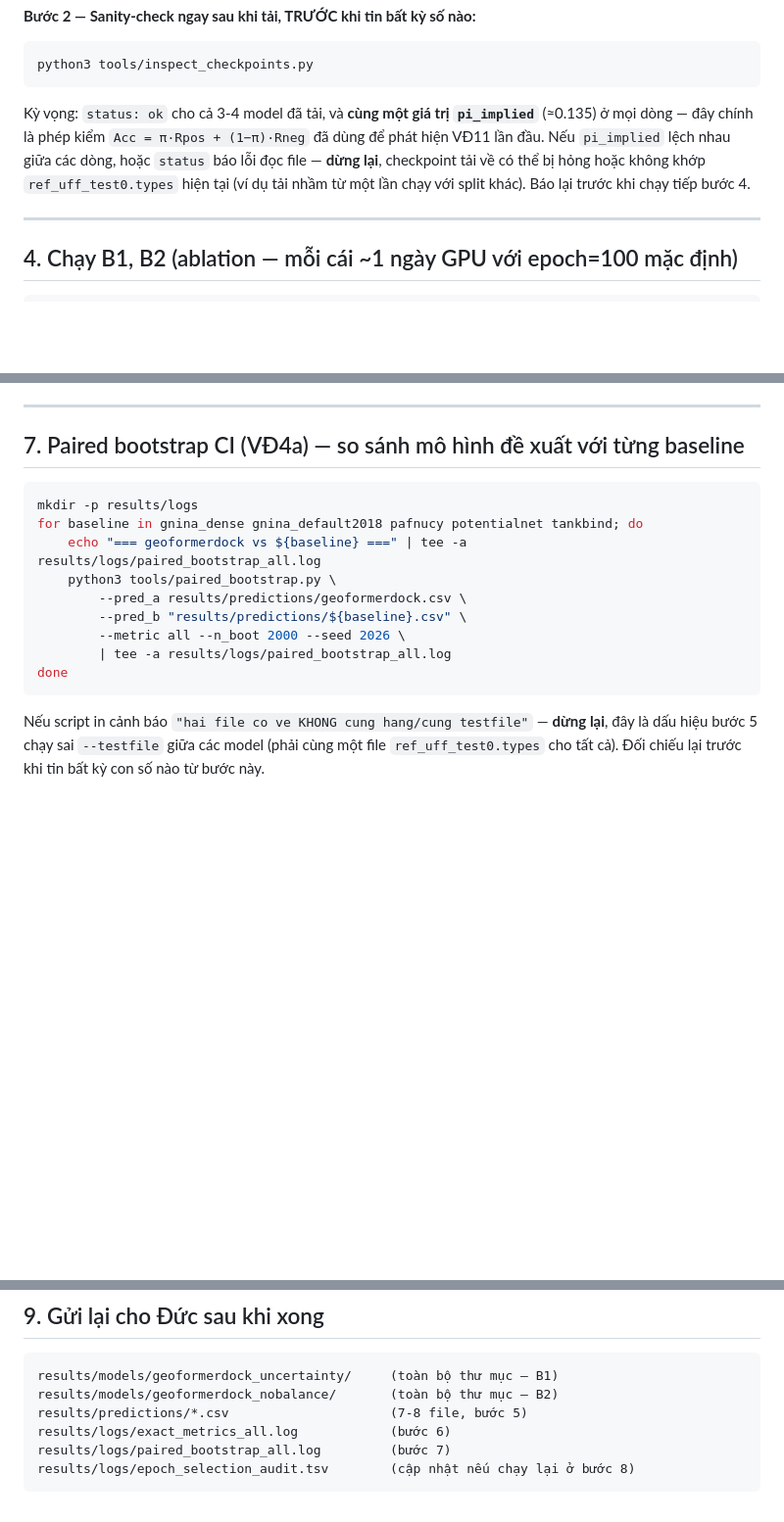
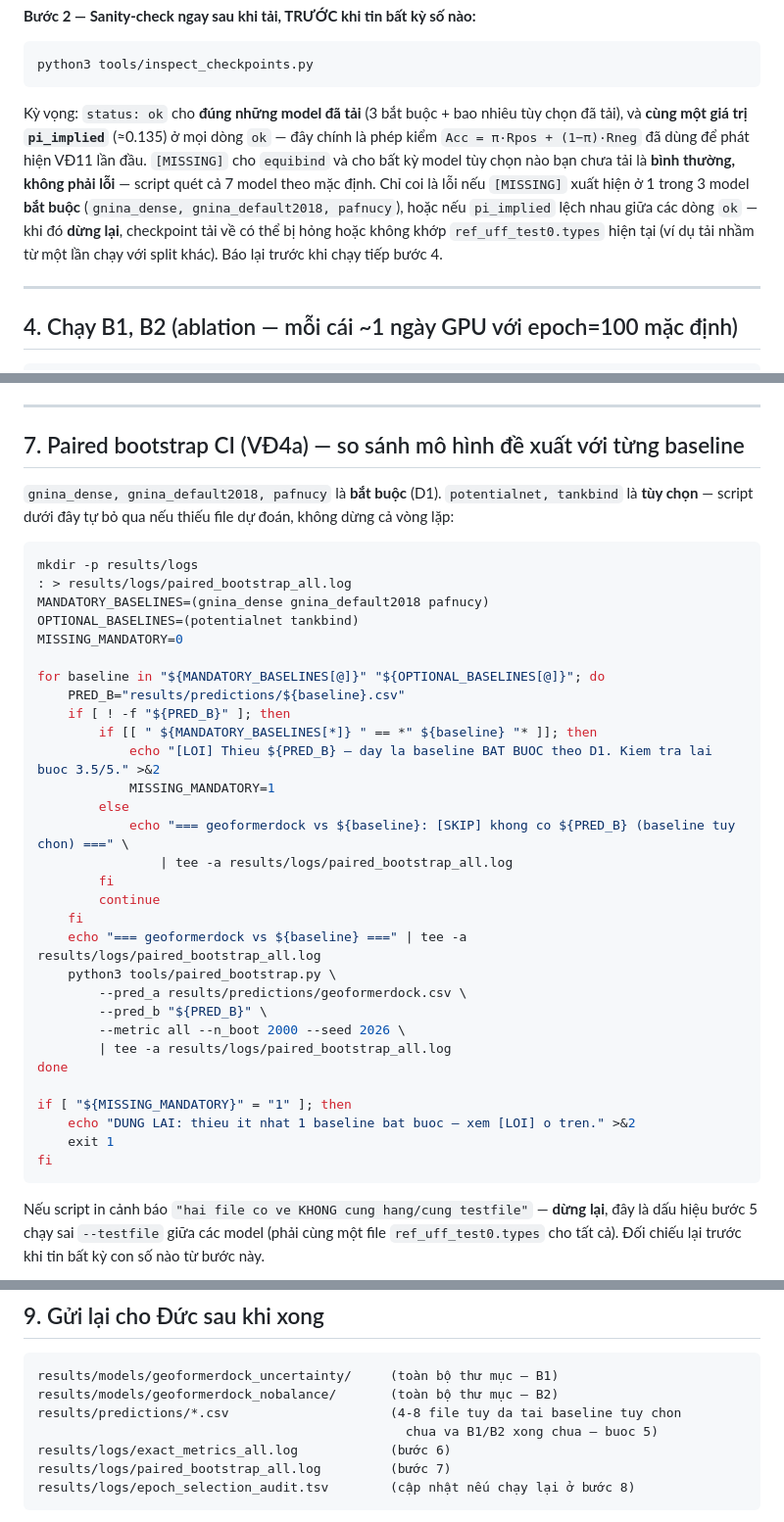
Before and after one commit to ducnm-mimhus/VNICT2026_Docking_Paper, a Markdown page: docs/handoff_runbook.md, 3 parts joined by grey strips. Shown at 98% size. Drawn GitHub-style; blank space fills up the shorter version.

Commit message:
Fix runbook: paired-bootstrap loop crashes when optional baselines skipped
D0/D1 were just decided (reuse checkpoints instead of retraining; drop
equibind/tankbind/potentialnet from the main table, keep the latter two
optional). Section 5 already made potentialnet/tankbind optional, but
Section 7's bootstrap loop still hardcoded all 5 baselines with no
existence check — following the runbook literally (skip the optional
downloads, per its own advice) would hit an uncaught FileNotFoundError
mid-loop instead of the clean skip every other step provides.

Now distinguishes mandatory (gnina_dense, gnina_default2018, pafnucy —
errors loudly and exits 1 if missing) from optional (potentialnet,
tankbind — skips cleanly). Verified both paths with a standalone bash
test. Also corrected the stale "7-8 file" count in the handoff checklist
and clarified that [MISSING] for equibind/unskipped-optional models in
the checkpoint sanity check is expected, not an error.

Co-Authored-By: Claude Sonnet 5 <noreply@anthropic.com>

````diff
--- a/docs/handoff_runbook.md
+++ b/docs/handoff_runbook.md
@@ -125,11 +125,14 @@ tính lại từ đầu ở bước 5–6 dưới đây.
 ```bash
 python3 tools/inspect_checkpoints.py
 ```
-Kỳ vọng: `status: ok` cho cả 3-4 model đã tải, và **cùng một giá trị `pi_implied`** (≈0.135) ở
-mọi dòng — đây chính là phép kiểm `Acc = π·Rpos + (1−π)·Rneg` đã dùng để phát hiện VĐ11 lần
-đầu. Nếu `pi_implied` lệch nhau giữa các dòng, hoặc `status` báo lỗi đọc file — **dừng lại**,
-checkpoint tải về có thể bị hỏng hoặc không khớp `ref_uff_test0.types` hiện tại (ví dụ tải nhầm
-từ một lần chạy với split khác). Báo lại trước khi chạy tiếp bước 4.
+Kỳ vọng: `status: ok` cho **đúng những model đã tải** (3 bắt buộc + bao nhiêu tùy chọn đã tải),
+và **cùng một giá trị `pi_implied`** (≈0.135) ở mọi dòng `ok` — đây chính là phép kiểm
+`Acc = π·Rpos + (1−π)·Rneg` đã dùng để phát hiện VĐ11 lần đầu. `[MISSING]` cho `equibind` và
+cho bất kỳ model tùy chọn nào bạn chưa tải là **bình thường, không phải lỗi** — script quét cả
+7 model theo mặc định. Chỉ coi là lỗi nếu `[MISSING]` xuất hiện ở 1 trong 3 model **bắt buộc**
+(`gnina_dense, gnina_default2018, pafnucy`), hoặc nếu `pi_implied` lệch nhau giữa các dòng `ok`
+— khi đó **dừng lại**, checkpoint tải về có thể bị hỏng hoặc không khớp `ref_uff_test0.types`
+hiện tại (ví dụ tải nhầm từ một lần chạy với split khác). Báo lại trước khi chạy tiếp bước 4.
 
 ---
 
@@ -203,16 +206,40 @@ mẫu ngẫu nhiên** hiện có trong `training_metrics_test.csv` (VĐ4b).
 
 ## 7. Paired bootstrap CI (VĐ4a) — so sánh mô hình đề xuất với từng baseline
 
+`gnina_dense, gnina_default2018, pafnucy` là **bắt buộc** (D1). `potentialnet, tankbind` là
+**tùy chọn** — script dưới đây tự bỏ qua nếu thiếu file dự đoán, không dừng cả vòng lặp:
+
 ```bash
 mkdir -p results/logs
-for baseline in gnina_dense gnina_default2018 pafnucy potentialnet tankbind; do
+: > results/logs/paired_bootstrap_all.log
+MANDATORY_BASELINES=(gnina_dense gnina_default2018 pafnucy)
+OPTIONAL_BASELINES=(potentialnet tankbind)
+MISSING_MANDATORY=0
+
+for baseline in "${MANDATORY_BASELINES[@]}" "${OPTIONAL_BASELINES[@]}"; do
+    PRED_B="results/predictions/${baseline}.csv"
+    if [ ! -f "${PRED_B}" ]; then
+        if [[ " ${MANDATORY_BASELINES[*]} " == *" ${baseline} "* ]]; then
+            echo "[LOI] Thieu ${PRED_B} — day la baseline BAT BUOC theo D1. Kiem tra lai buoc 3.5/5." >&2
+            MISSING_MANDATORY=1
+        else
+            echo "=== geoformerdock vs ${baseline}: [SKIP] khong co ${PRED_B} (baseline tuy chon) ===" \
+                | tee -a results/logs/paired_bootstrap_all.log
+        fi
+        continue
+    fi
     echo "=== geoformerdock vs ${baseline} ===" | tee -a results/logs/paired_bootstrap_all.log
     python3 tools/paired_bootstrap.py \
         --pred_a results/predictions/geoformerdock.csv \
-        --pred_b "results/predictions/${baseline}.csv" \
+        --pred_b "${PRED_B}" \
         --metric all --n_boot 2000 --seed 2026 \
         | tee -a results/logs/paired_bootstrap_all.log
 done
+
+if [ "${MISSING_MANDATORY}" = "1" ]; then
+    echo "DUNG LAI: thieu it nhat 1 baseline bat buoc — xem [LOI] o tren." >&2
+    exit 1
+fi
 ```
 
 Nếu script in cảnh báo `"hai file co ve KHONG cung hang/cung testfile"` — **dừng lại**, đây là
@@ -239,7 +266,8 @@ python3 tools/select_epoch_by_train.py
 ```
 results/models/geoformerdock_uncertainty/     (toàn bộ thư mục — B1)
 results/models/geoformerdock_nobalance/       (toàn bộ thư mục — B2)
-results/predictions/*.csv                     (7-8 file, bước 5)
+results/predictions/*.csv                     (4-8 file tuy da tai baseline tuy chon
+                                                chua va B1/B2 xong chua — buoc 5)
 results/logs/exact_metrics_all.log            (bước 6)
 results/logs/paired_bootstrap_all.log         (bước 7)
 results/logs/epoch_selection_audit.tsv        (cập nhật nếu chạy lại ở bước 8)
````
